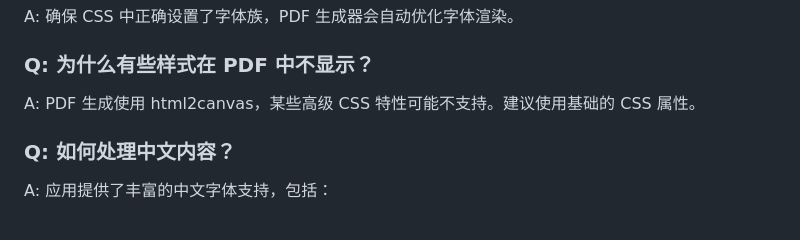
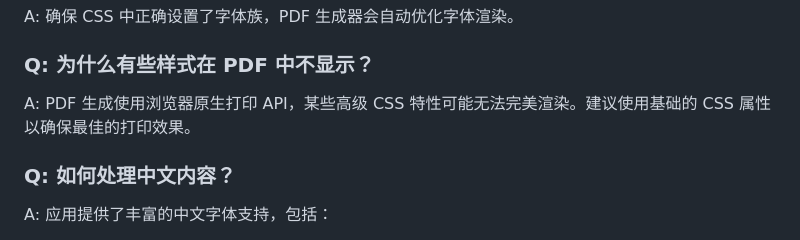
Before and after one commit to YYForReal/md-2-pretty-pdf, a Markdown page: README.md, the part around one of its changes. Drawn GitHub-style.

Commit message:
docs: improve README
Generated by qwen3.6-35b-a3b via local API.

```diff
--- a/README.md
+++ b/README.md
@@ -184,7 +186,7 @@ window.themeManager.applyTheme('my-theme');
 A: 确保 CSS 中正确设置了字体族，PDF 生成器会自动优化字体渲染。
 
 ### Q: 为什么有些样式在 PDF 中不显示？
-A: PDF 生成使用 html2canvas，某些高级 CSS 特性可能不支持。建议使用基础的 CSS 属性。
+A: PDF 生成使用浏览器原生打印 API，某些高级 CSS 特性可能无法完美渲染。建议使用基础的 CSS 属性以确保最佳的打印效果。
 
 ### Q: 如何处理中文内容？
 A: 应用提供了丰富的中文字体支持，包括：
```
Also changed, not shown: other parts of README.md (+2 -0 lines).
